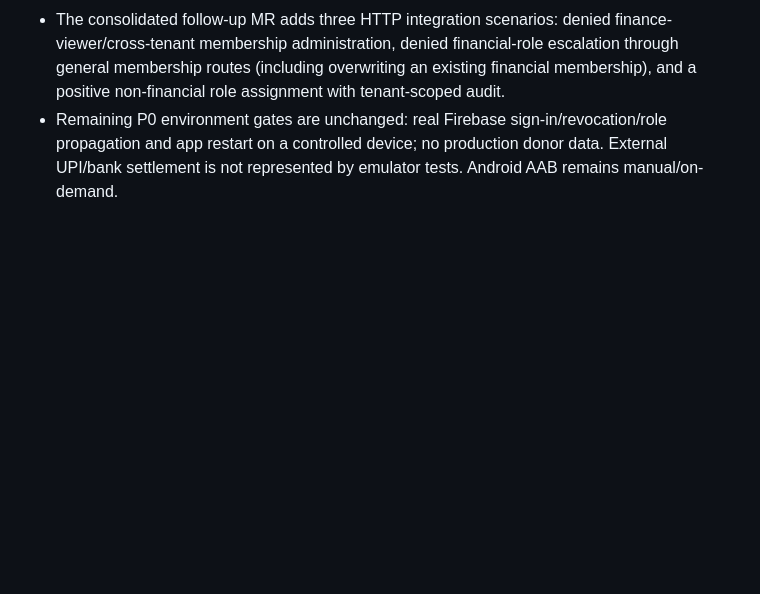
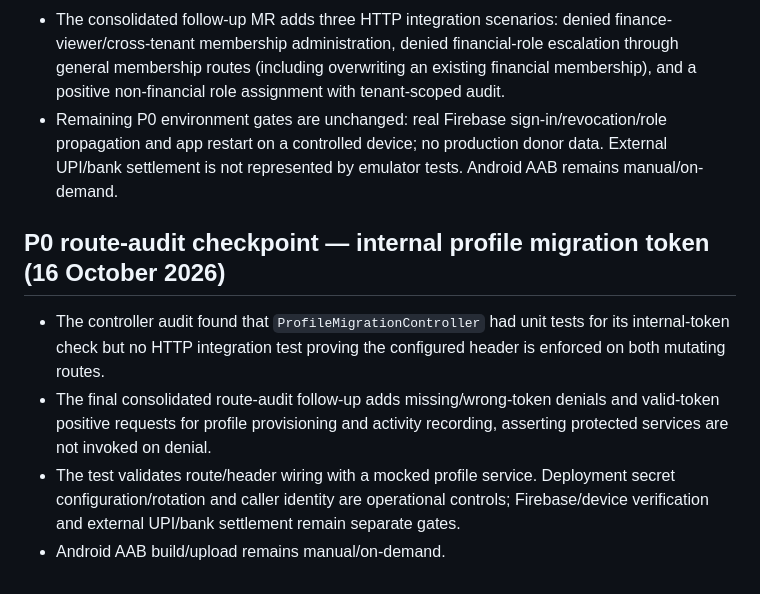
Before and after one commit to JainCommunityPlatform/jain-community-platform, a Markdown page: docs/qa/roadmap.md, the part around the change. Drawn GitHub-style; blank space fills up the shorter version.

Commit message:
docs(qa): record internal migration token route coverage

```diff
--- a/docs/qa/roadmap.md
+++ b/docs/qa/roadmap.md
@@ -436,3 +436,11 @@ Do not count a documentation row as a completed test. The inventory and roadmap
 - The route audit found one additional deterministic P0 boundary that was not explicitly exercised through the HTTP pipeline: the general `/api/memberships` list/assign/update routes. Unit tests existed, but they did not prove guard/interceptor behavior or prevent a future route wiring regression.
 - The consolidated follow-up MR adds three HTTP integration scenarios: denied finance-viewer/cross-tenant membership administration, denied financial-role escalation through general membership routes (including overwriting an existing financial membership), and a positive non-financial role assignment with tenant-scoped audit.
 - Remaining P0 environment gates are unchanged: real Firebase sign-in/revocation/role propagation and app restart on a controlled device; no production donor data. External UPI/bank settlement is not represented by emulator tests. Android AAB remains manual/on-demand.
+
+
+## P0 route-audit checkpoint — internal profile migration token (16 October 2026)
+
+- The controller audit found that `ProfileMigrationController` had unit tests for its internal-token check but no HTTP integration test proving the configured header is enforced on both mutating routes.
+- The final consolidated route-audit follow-up adds missing/wrong-token denials and valid-token positive requests for profile provisioning and activity recording, asserting protected services are not invoked on denial.
+- The test validates route/header wiring with a mocked profile service. Deployment secret configuration/rotation and caller identity are operational controls; Firebase/device verification and external UPI/bank settlement remain separate gates.
+- Android AAB build/upload remains manual/on-demand.
```
